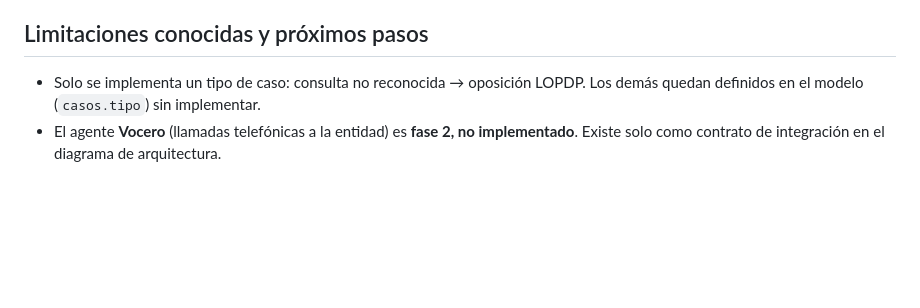
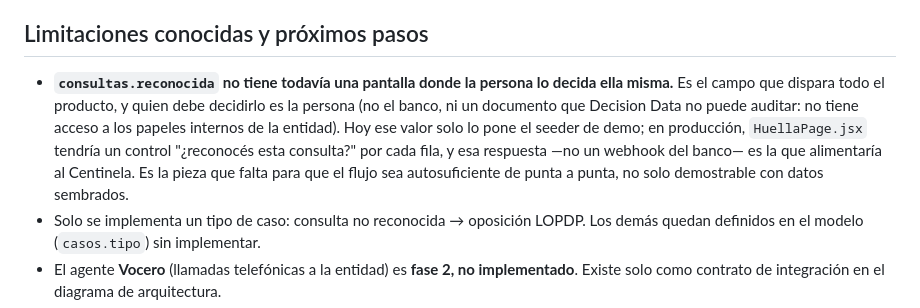
Before and after one commit to sumpasports24-prog/decision-data-b2c, a Markdown page: README.md, the part around the change. Drawn GitHub-style; blank space fills up the shorter version.

Commit message:
Declarar limitacion: quien decide "reconocida" hoy es el seeder, no la persona
Documenta explicitamente que consultas.reconocida -el campo que dispara todo
el producto- no tiene aun una pantalla real donde la persona lo confirme;
hoy solo lo fija el dato sintetico de la demo. Aclara ademas, para la
defensa, que la fuente de verdad nunca es un documento del banco (Decision
Data no tiene acceso a eso) sino el reconocimiento de la propia persona.

Co-Authored-By: Claude Sonnet 5 <noreply@anthropic.com>

```diff
--- a/README.md
+++ b/README.md
@@ -303,6 +303,13 @@ npm run build                     # falla si hay errores de compilación/import
 
 ## Limitaciones conocidas y próximos pasos
 
+- **`consultas.reconocida` no tiene todavía una pantalla donde la persona lo decida ella misma.**
+  Es el campo que dispara todo el producto, y quien debe decidirlo es la persona (no el banco, ni
+  un documento que Decision Data no puede auditar: no tiene acceso a los papeles internos de la
+  entidad). Hoy ese valor solo lo pone el seeder de demo; en producción, `HuellaPage.jsx` tendría un
+  control "¿reconocés esta consulta?" por cada fila, y esa respuesta —no un webhook del banco— es la
+  que alimentaría al Centinela. Es la pieza que falta para que el flujo sea autosuficiente de punta
+  a punta, no solo demostrable con datos sembrados.
 - Solo se implementa un tipo de caso: consulta no reconocida → oposición LOPDP. Los demás quedan
   definidos en el modelo (`casos.tipo`) sin implementar.
 - El agente **Vocero** (llamadas telefónicas a la entidad) es **fase 2, no implementado**. Existe
```
